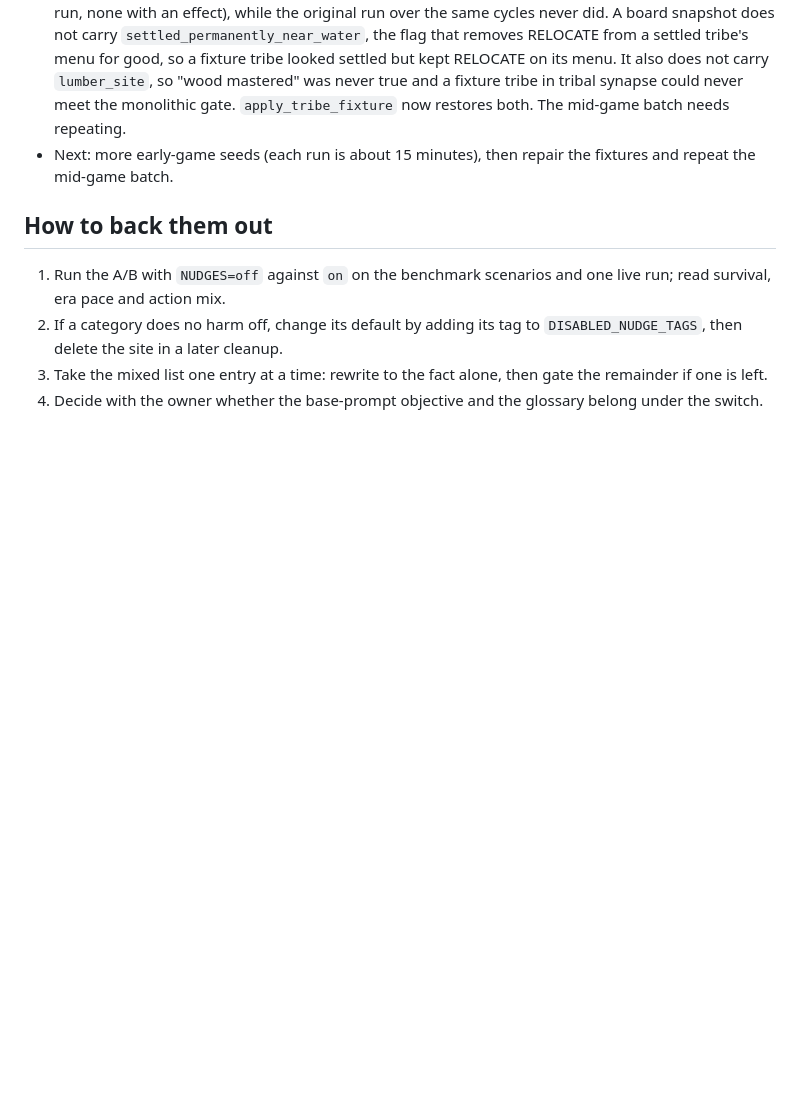
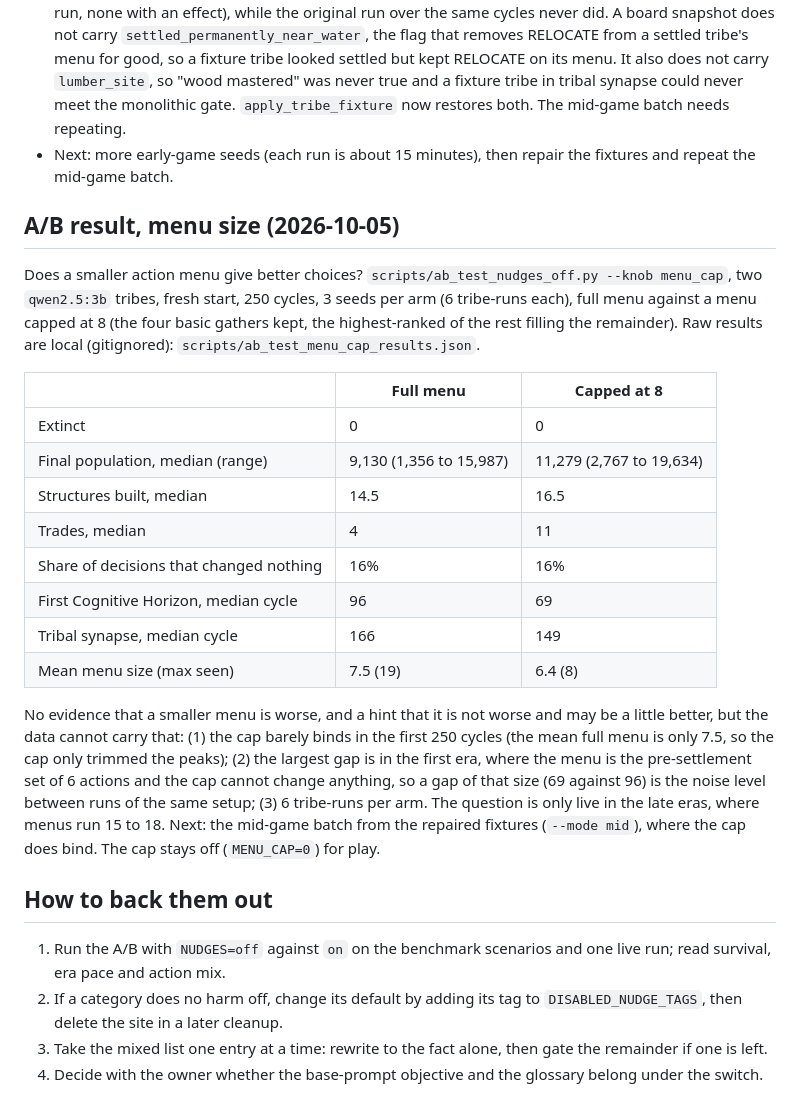
Before and after one commit to ScottColeSW/Evo, a Markdown page: docs/NUDGE-AUDIT.md, the part around the change. Drawn GitHub-style; blank space fills up the shorter version.

Commit message:
Menu-size A/B: no detectable effect in the early game; the cap barely binds there
Full menu against a cap of 8, 3 seeds per arm, two qwen2.5:3b tribes, 250 cycles: no extinctions in either; final population median 9,130 against 11,279; structures
14.5 against 16.5; trades 4 against 11; decisions that changed nothing 16% in both. The first-era gap (cognitive horizon at 96 against 69) happens where the menu is
the 6-action pre-settlement set and the cap changes nothing, so it measures run-to-run noise, and the full menu averaged only 7.5 actions in this window. The
question is live only in the late eras (menus of 15 to 18): the mid-game batch from the repaired fixtures is next. Cap stays off.

Co-Authored-By: Claude Sonnet 5.5 <noreply@anthropic.com>

```diff
--- a/docs/NUDGE-AUDIT.md
+++ b/docs/NUDGE-AUDIT.md
@@ -87,6 +87,29 @@ Splitting these means rewriting them as the fact alone, which changes the wordin
   tribal synapse could never meet the monolithic gate. `apply_tribe_fixture` now restores both. The mid-game batch needs repeating.
 - Next: more early-game seeds (each run is about 15 minutes), then repair the fixtures and repeat the mid-game batch.
 
+## A/B result, menu size (2026-10-05)
+
+Does a smaller action menu give better choices? `scripts/ab_test_nudges_off.py --knob menu_cap`, two `qwen2.5:3b` tribes, fresh start, 250 cycles, 3 seeds per
+arm (6 tribe-runs each), full menu against a menu capped at 8 (the four basic gathers kept, the highest-ranked of the rest filling the remainder). Raw results are
+local (gitignored): `scripts/ab_test_menu_cap_results.json`.
+
+| | Full menu | Capped at 8 |
+|---|---|---|
+| Extinct | 0 | 0 |
+| Final population, median (range) | 9,130 (1,356 to 15,987) | 11,279 (2,767 to 19,634) |
+| Structures built, median | 14.5 | 16.5 |
+| Trades, median | 4 | 11 |
+| Share of decisions that changed nothing | 16% | 16% |
+| First Cognitive Horizon, median cycle | 96 | 69 |
+| Tribal synapse, median cycle | 166 | 149 |
+| Mean menu size (max seen) | 7.5 (19) | 6.4 (8) |
+
+No evidence that a smaller menu is worse, and a hint that it is not worse and may be a little better, but the data cannot carry that: (1) the cap barely
+binds in the first 250 cycles (the mean full menu is only 7.5, so the cap only trimmed the peaks); (2) the largest gap is in the first era, where the menu is the
+pre-settlement set of 6 actions and the cap cannot change anything, so a gap of that size (69 against 96) is the noise level between runs of the same setup;
+(3) 6 tribe-runs per arm. The question is only live in the late eras, where menus run 15 to 18. Next: the mid-game batch from the repaired fixtures
+(`--mode mid`), where the cap does bind. The cap stays off (`MENU_CAP=0`) for play.
+
 ## How to back them out
 
 1. Run the A/B with `NUDGES=off` against `on` on the benchmark scenarios and one live run; read survival, era pace and action mix.
```
